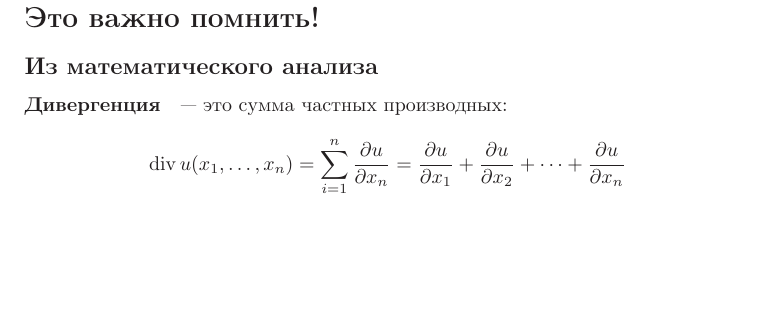
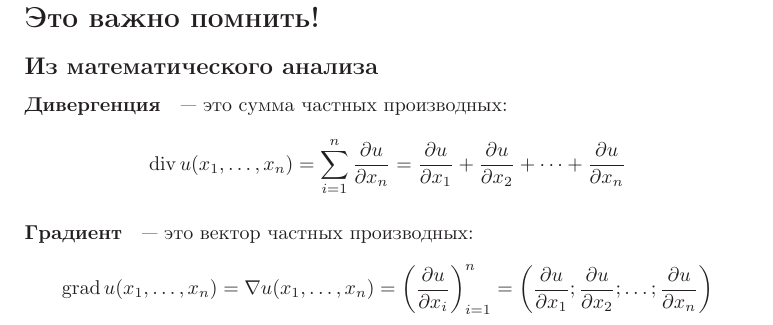
Before and after one commit to nickkolok/mmpp-met, a LaTeX book (mmpp-met.tex, which reads lib/macro.tex, matan-reminder.tex): part of page 1 of 3, cut so that both start at the same text, the shorter picture padded with empty space. Compiled offline with LaTeX, dvips and Ghostscript.

Commit message:
Градиент в памятку

```diff
--- a/lib/macro.tex
+++ b/lib/macro.tex
@@ -28,6 +28,7 @@
 \newcommand{\Rightleftarrow}{\Leftrightarrow}
 
 \newcommand{\diver}{\operatorname{div}}
+\newcommand{\grad}{\operatorname{grad}}
 
 
 
--- a/matan-reminder.tex
+++ b/matan-reminder.tex
@@ -6,3 +6,13 @@ $$
 	\frac{\partial u}{\partial x_1} + \frac{\partial u}{\partial x_2} +
 	\dots + \frac{\partial u}{\partial x_n}
 $$
+
+\paragraph{Градиент}%
+--- это вектор частных производных:
+$$
+	\grad u(x_1, \dots, x_n) =
+	\nabla u(x_1, \dots, x_n) =
+	\left( \frac{\partial u}{\partial x_i}\right)_{i=1}^{n} =
+	\left( \frac{\partial u}{\partial x_1} ; \frac{\partial u}{\partial x_2} ;
+	\dots; \frac{\partial u}{\partial x_n}\right)
+$$
```
